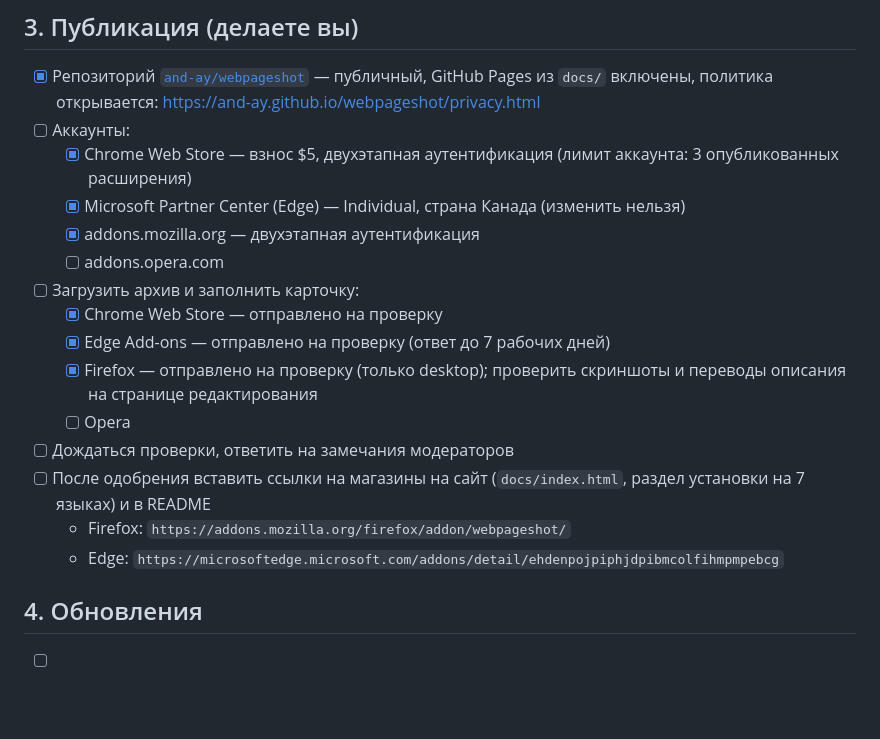
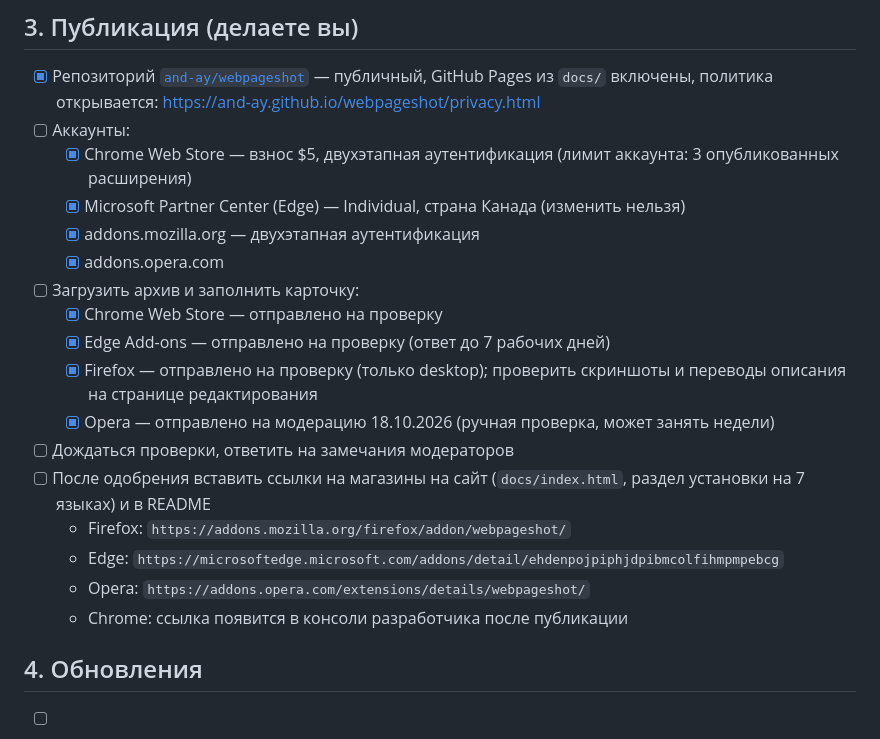
Before and after one commit to and-ay/webpageshot, a Markdown page: CHECKLIST.md, the part around the change. Drawn GitHub-style; blank space fills up the shorter version.

Commit message:
Checklist: Opera submitted; all four stores in review
Co-Authored-By: Claude Opus 5.5 <noreply@anthropic.com>

```diff
--- a/CHECKLIST.md
+++ b/CHECKLIST.md
@@ -40,16 +40,18 @@
   - [x] Chrome Web Store — взнос $5, двухэтапная аутентификация (лимит аккаунта: 3 опубликованных расширения)
   - [x] Microsoft Partner Center (Edge) — Individual, страна Канада (изменить нельзя)
   - [x] addons.mozilla.org — двухэтапная аутентификация
-  - [ ] addons.opera.com
+  - [x] addons.opera.com
 - [ ] Загрузить архив и заполнить карточку:
   - [x] Chrome Web Store — отправлено на проверку
   - [x] Edge Add-ons — отправлено на проверку (ответ до 7 рабочих дней)
   - [x] Firefox — отправлено на проверку (только desktop); проверить скриншоты и переводы описания на странице редактирования
-  - [ ] Opera
+  - [x] Opera — отправлено на модерацию 18.10.2026 (ручная проверка, может занять недели)
 - [ ] Дождаться проверки, ответить на замечания модераторов
 - [ ] После одобрения вставить ссылки на магазины на сайт (`docs/index.html`, раздел установки на 7 языках) и в README
   - Firefox: `https://addons.mozilla.org/firefox/addon/webpageshot/`
   - Edge: `https://microsoftedge.microsoft.com/addons/detail/ehdenpojpiphjdpibmcolfihmpmpebcg`
+  - Opera: `https://addons.opera.com/extensions/details/webpageshot/`
+  - Chrome: ссылка появится в консоли разработчика после публикации
 
 ## 4. Обновления
 
```
